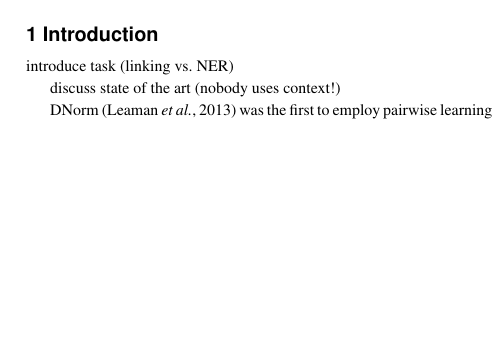
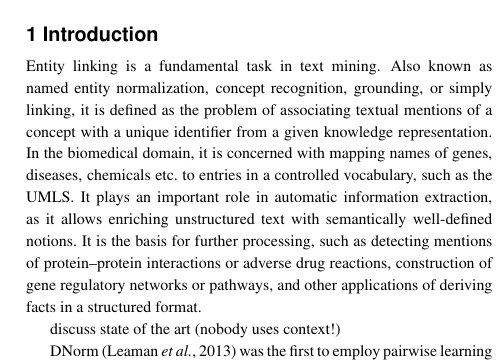
Before and after one commit to en-dash/context-aware-disease-linking, a LaTeX paper (main.tex): part of one column of page 1 of 5, cut so that both start at the same text, the shorter picture padded with empty space. Compiled offline with pdfLaTeX.

Commit message:
first introductory paragraph

```diff
--- a/main.tex
+++ b/main.tex
@@ -87,7 +87,13 @@ Country.}
 
 \section{Introduction}
 
-introduce task (linking vs. NER)
+Entity linking is a fundamental task in text mining.
+Also known as named entity normalization, concept recognition, grounding, or simply linking, it is defined as the problem of associating textual mentions of a concept with a unique identifier from a given knowledge representation.
+In the biomedical domain, it is concerned with mapping names of genes, diseases, chemicals etc.\ to entries in a controlled vocabulary, such as the UMLS.
+It plays an important role in automatic information extraction, as it allows enriching unstructured text with semantically well-defined notions.
+It is the basis for further processing, such as detecting mentions of protein--protein interactions or adverse drug reactions, construction of gene regulatory networks or pathways, and other applications of deriving facts in a structured format.
+
+
 
 discuss state of the art (nobody uses context!)
 
```
Also changed, not shown: main.tex (2 more changed lines).
